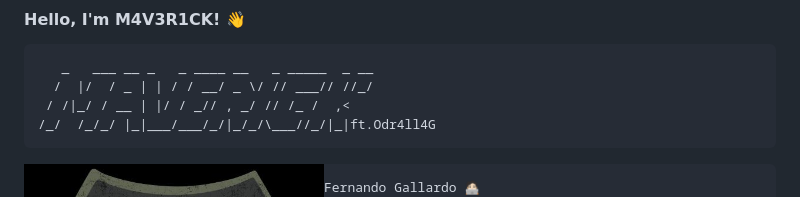
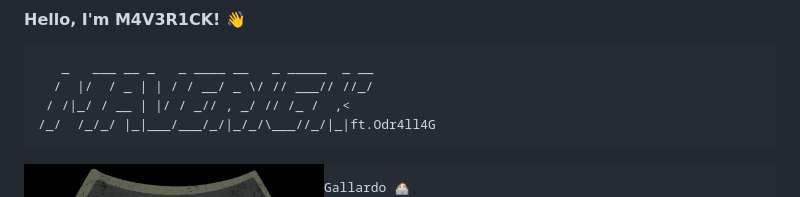
Before and after one commit to galahadsh/galahadsh, a Markdown page: README.md, the part around the change. GitHub-like rendering.

````diff
--- a/README.md
+++ b/README.md
@@ -14,7 +14,7 @@ This is a ✨ _special_ ✨ repository because its README.md appears on your Git
 <img align="left" src="assets/ghost.jpeg" alt="Fernando" width="300" height="300" style="border-radius: 50%; margin-right: 15px;" />
 
 ```zsh
-Fernando Gallardo 🧑🏻‍💻
+Gallardo 🧑🏻‍💻
 ----------------------
 OS: Windows 10 x64
 Shell: PowerShell
````
